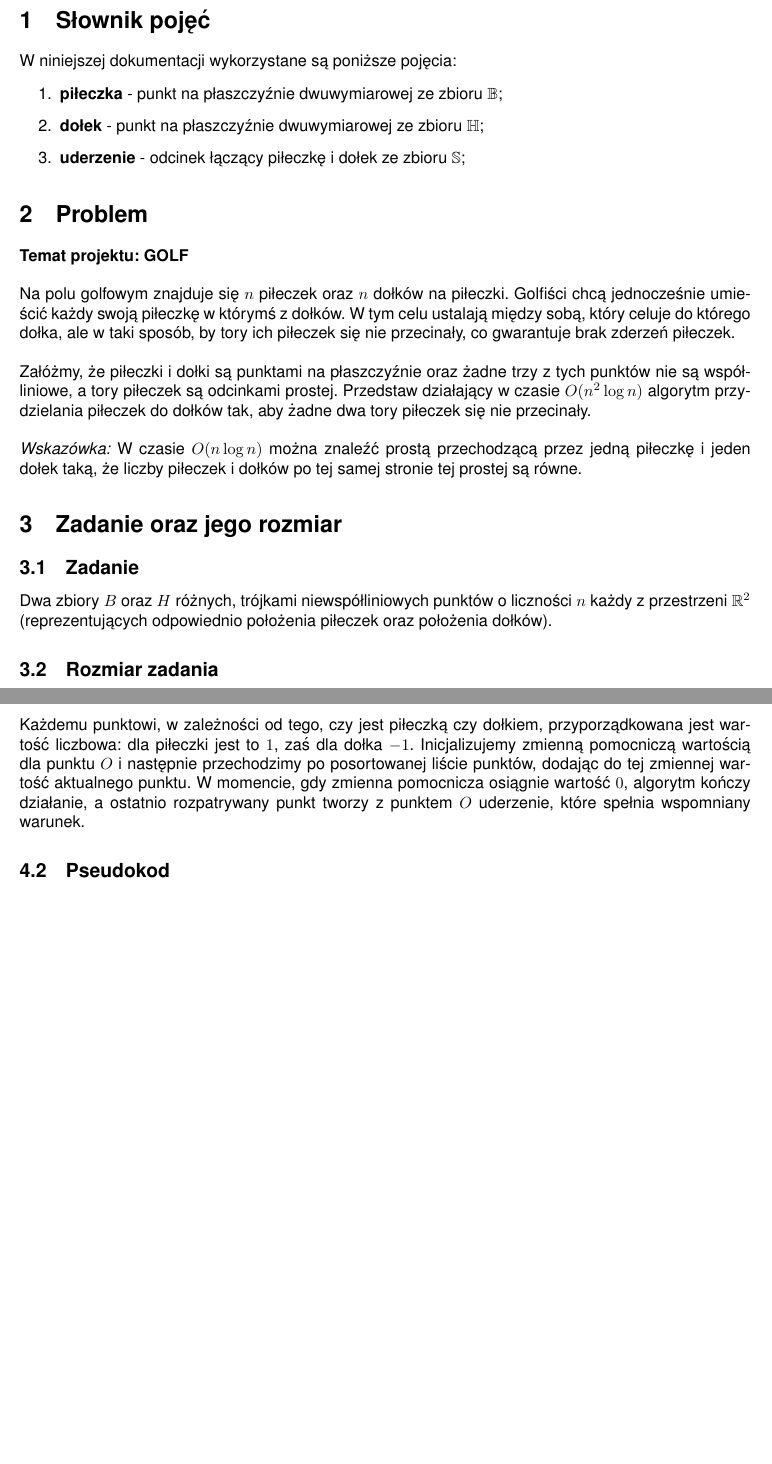
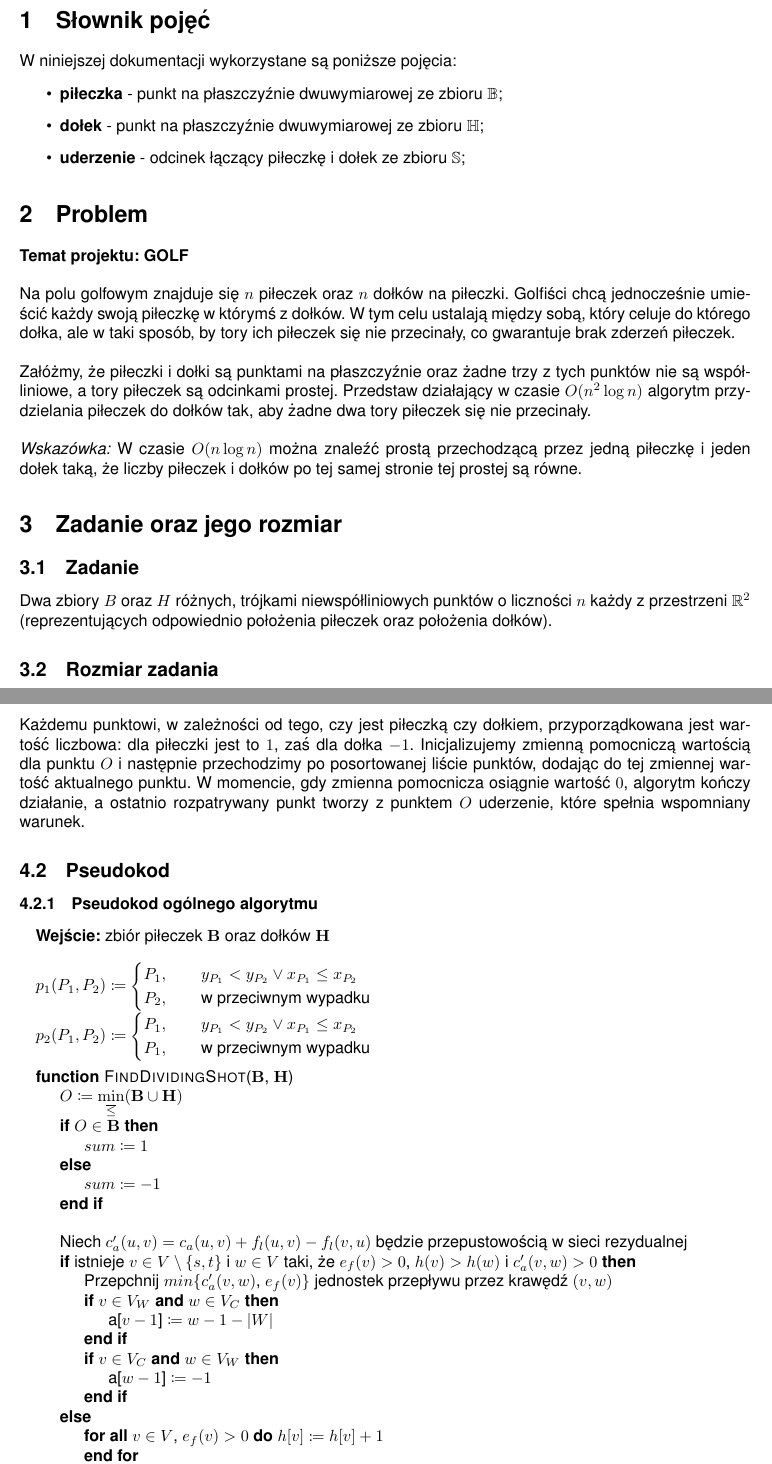
Before and after one commit to mattrym/Golf-AZ, a LaTeX document (doc/doc.tex): two parts of pages 3 and 4 of 4 before the commit and two parts of pages 3 and 4 of 5 after it, joined at a grey line, cut so that both start at the same text, the shorter picture padded with empty space. Compiled offline with pdfLaTeX.

Commit message:
Added algorithm description

```diff
--- a/doc/doc.tex
+++ b/doc/doc.tex
@@ -69,11 +69,11 @@
 	\section{Słownik pojęć}
 
 	W niniejszej dokumentacji wykorzystane są poniższe pojęcia:
-	\begin{enumerate}
+	\begin{itemize}
 		\item \textbf{piłeczka} - punkt na płaszczyźnie dwuwymiarowej ze zbioru $\mathbb{B}$;
 		\item \textbf{dołek} - punkt na płaszczyźnie dwuwymiarowej ze zbioru $\mathbb{H}$;
 		\item \textbf{uderzenie} - odcinek łączący piłeczkę i dołek ze zbioru $\mathbb{S}$;
-	\end{enumerate}
+	\end{itemize}
 
 	\section{Problem}
 
@@ -100,3 +100,35 @@
 	Każdemu punktowi, w zależności od tego, czy jest piłeczką czy dołkiem, przyporządkowana jest wartość liczbowa: dla piłeczki jest to $1$, zaś dla dołka $-1$. Inicjalizujemy zmienną pomocniczą wartością dla punktu $O$ i następnie przechodzimy po posortowanej liście punktów, dodając do tej zmiennej wartość aktualnego punktu. W momencie, gdy zmienna pomocnicza osiągnie wartość $0$, algorytm kończy działanie, a ostatnio rozpatrywany punkt tworzy z punktem $O$ uderzenie, które spełnia wspomniany warunek.
 
 	\subsection{Pseudokod}
+
+	\subsubsection{Pseudokod ogólnego algorytmu}
+
+	\begin{algorithmic}
+		\State \textbf{Wejście:} zbiór piłeczek $\mathbf{B}$ oraz dołków $\mathbf{H}$  \\
+
+		\State $p_{1}(P_{1}, P_{2}) \coloneqq \begin{cases} P_{1}, \qquad
+		y_{P_{1}} < y_{P_{2}} \vee x_{P_{1}} \leq x_{P_{2}} \\ P_{2}, \qquad \text{w przeciwnym wypadku}\end{cases} $
+		\State $p_{2}(P_{1}, P_{2}) \coloneqq \begin{cases} P_{1}, \qquad
+		y_{P_{1}} < y_{P_{2}} \vee x_{P_{1}} \leq x_{P_{2}} \\ P_{1}, \qquad \text{w przeciwnym wypadku}\end{cases} $
+		\\
+		\Function {FindDividingShot}{$\mathbf{B}$, $\mathbf{H}$}
+		\State $O \coloneqq \min\limits_{\overline{\leq}}(\mathbf{B} \cup \mathbf{H})$
+		\If {$O \in \mathbf{B}$}
+		\State $sum \coloneqq 1$
+		\Else
+		\State $sum \coloneqq -1$
+		\EndIf \\
+		\State Niech $c'_a(u, v) = c_a(u, v) + f_l(u, v) - f_l(v, u)$ będzie przepustowością w sieci rezydualnej
+		\If{istnieje $ v \in V \setminus \lbrace s, t \rbrace$ i $w \in V$ taki, że $e_f(v) > 0$, $h(v) > h(w)$ i $c'_a(v, w) > 0$}
+		\State Przepchnij $min \lbrace c'_a(v, w)$, $e_f(v)\rbrace$ jednostek przepływu przez krawędź $(v, w)$
+		\If {$v \in V_W$ \textbf{and} $w \in V_C$}
+		\State a[$v - 1$] $\coloneqq w - 1 - |W|$
+		\EndIf
+		\If {$v \in V_C$ \textbf{and} $w \in V_W$}
+		\State a[$w - 1$] $\coloneqq -1$
+		\EndIf
+		\Else
+		\ForAll{$v \in V$, $e_f(v) > 0$}
+		$h[v] \coloneqq h[v] + 1$
+		\EndFor
+		\EndIf
```
Also changed, not shown: doc/algorithm.tex (added, +38 -0 lines), doc/doc.tex (4 more changed lines).
